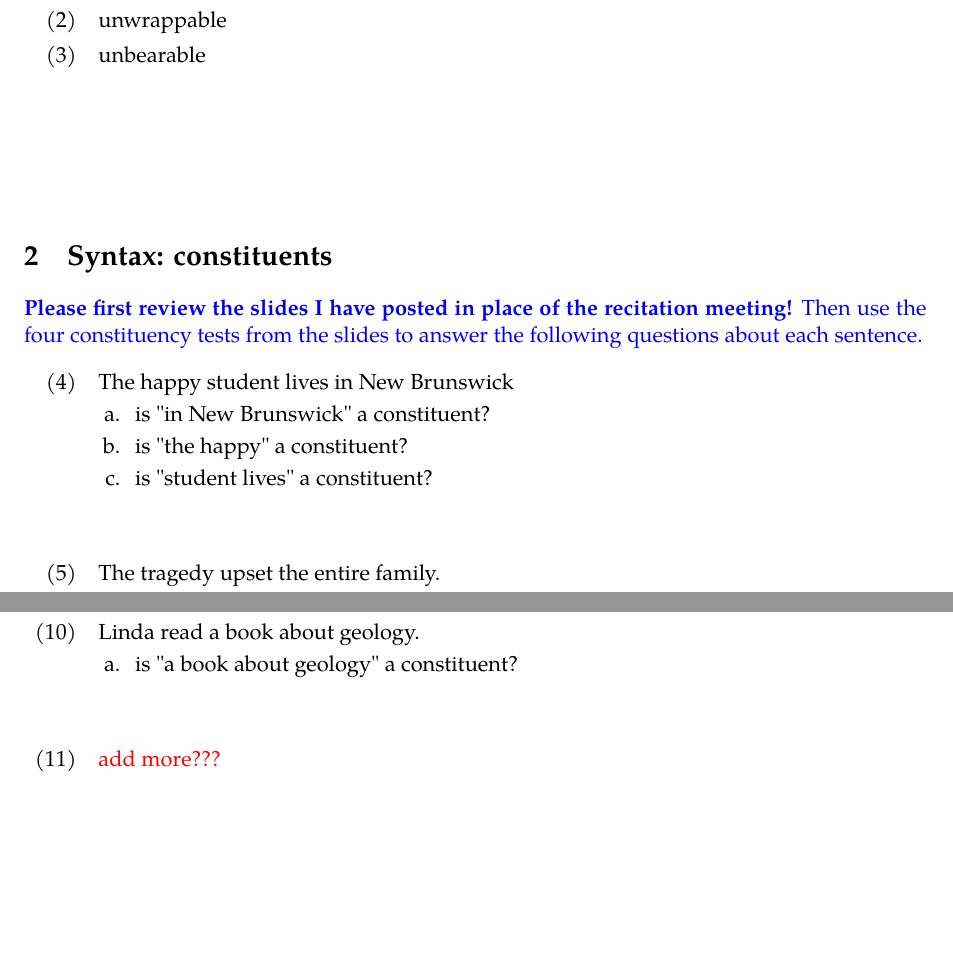
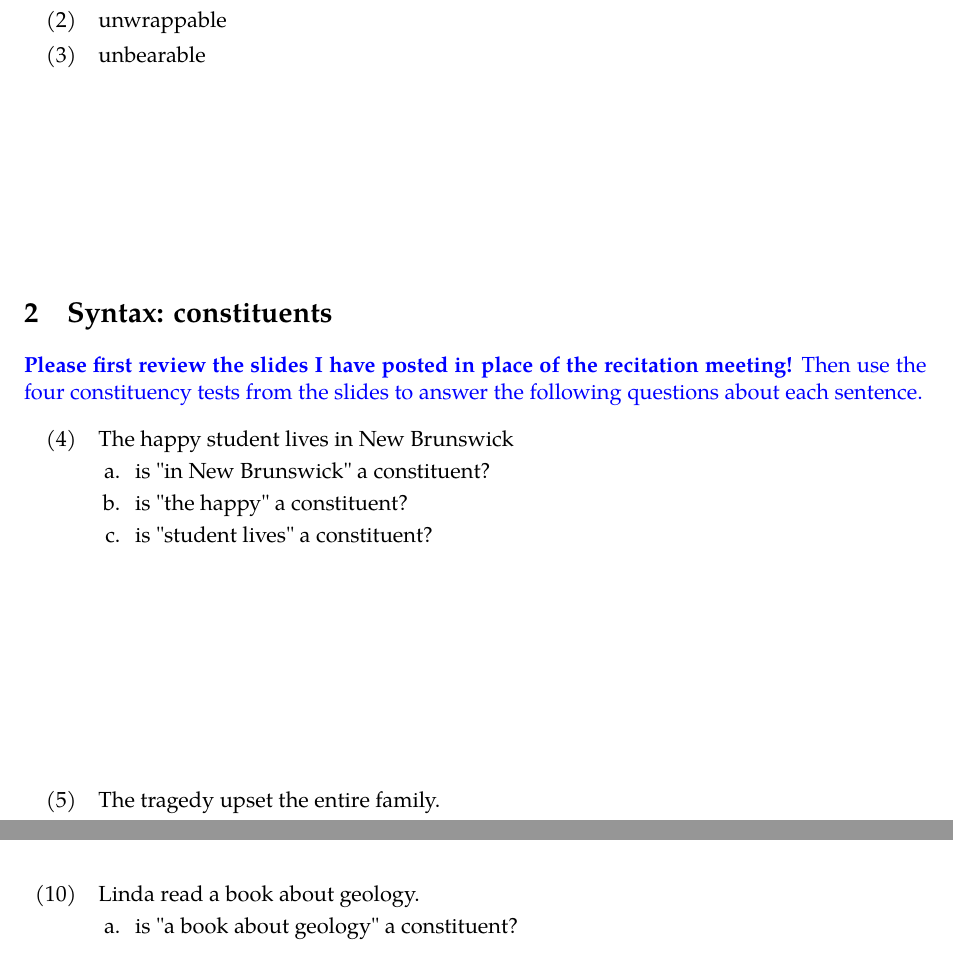
Before and after one commit to quartz-colvin/Ling201_Week4, a LaTeX problem sheet (asynch_exercise/friday_worksheet.tex): two parts of pages 1 and 2 of 2, joined at a grey line, cut so that both start at the same text, the shorter picture padded with empty space. Compiled offline with pdfLaTeX.

Commit message:
prep done

```diff
--- a/asynch_exercise/friday_worksheet.tex
+++ b/asynch_exercise/friday_worksheet.tex
@@ -61,7 +61,7 @@
 \ex unbearable
 \end{exe}
 
-\vspace{2cm}
+\vspace{3cm}
 
 
 
@@ -75,7 +75,7 @@
 	\ex is "the happy" a constituent?
 	\ex is "student lives" a constituent?
 \end{xlist}
-\vspace{1cm}
+\vspace{4cm}
 \ex The tragedy upset the entire family. \begin{xlist}
 	\ex is "the tragedy" a constituent?
 \end{xlist}
@@ -95,12 +95,10 @@
 \ex Mary gave a book to her sister. \begin{xlist}
 	\ex is "a book to her sister" a constituent?
 \end{xlist}
-\vspace{1cm}
+\vspace{3cm}
 \ex Linda read a book about geology. \begin{xlist}
 	\ex is "a book about geology" a constituent?
 \end{xlist}
-\vspace{1cm}
-\ex \textcolor{red}{add more???}
 \end{exe}
 
 
```
Also changed, not shown: asynch_exercise/friday_worksheet.pdf, asynch_exercise/friday_worksheet.tex (8 more changed lines), 2 other files.
